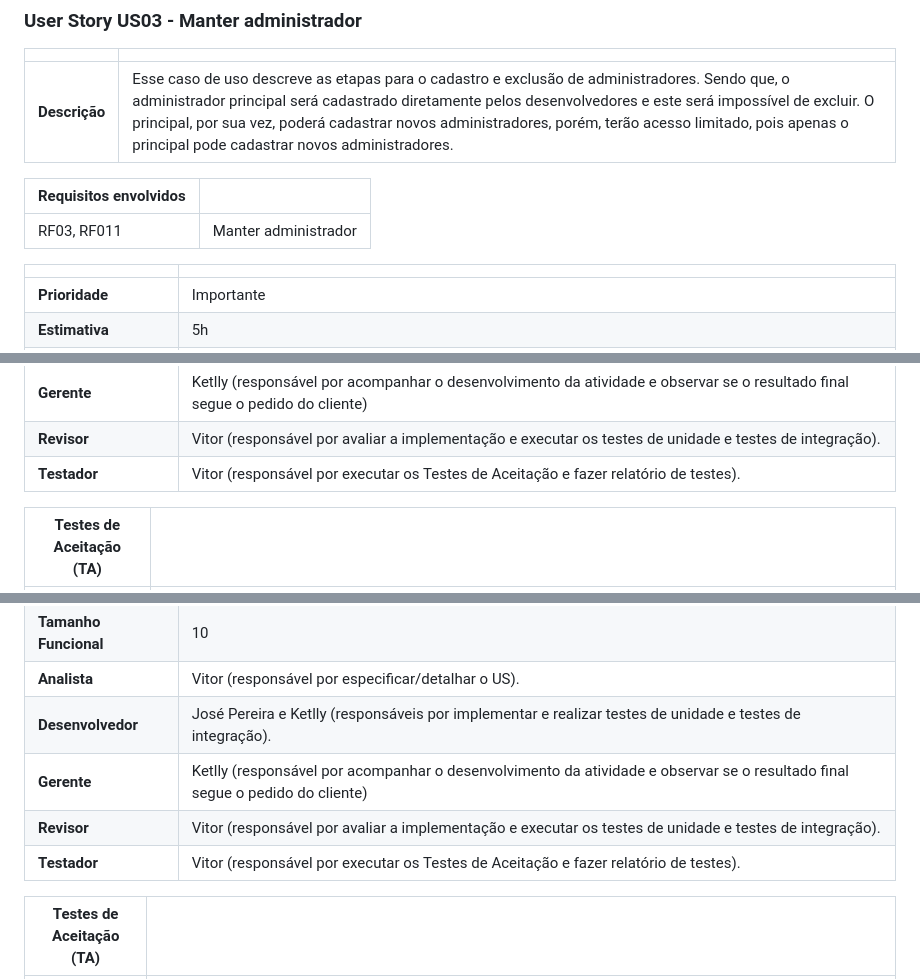
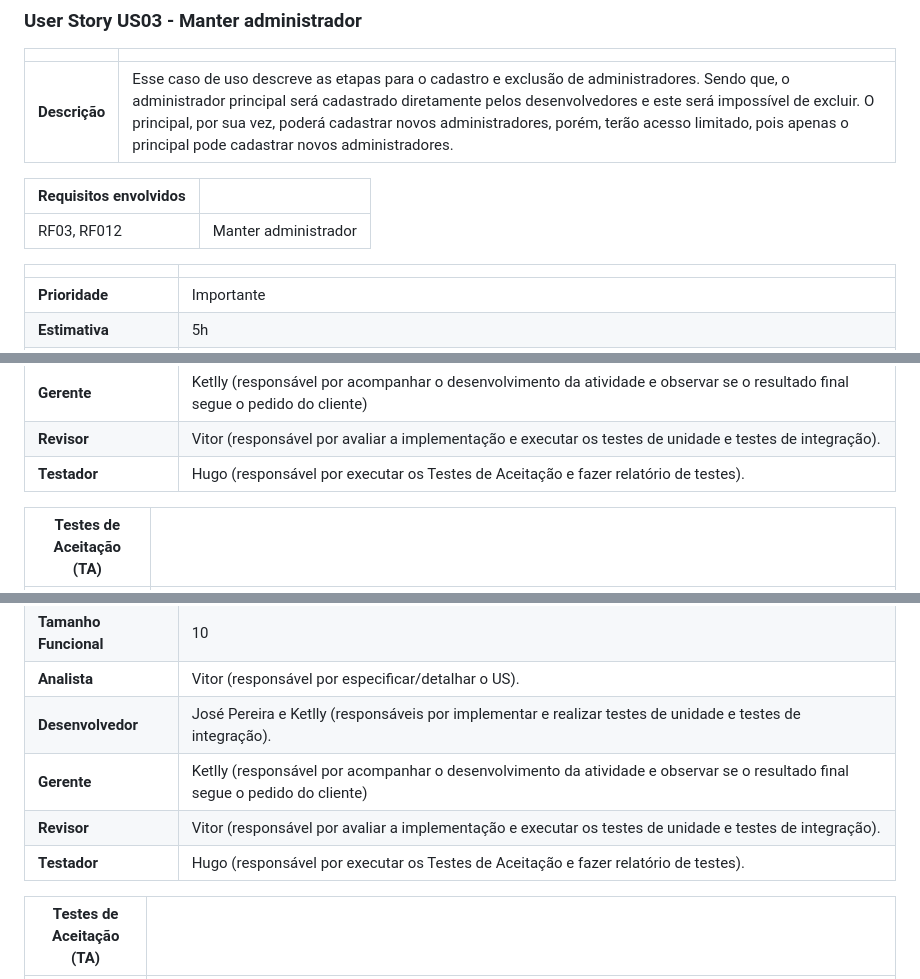
Before and after one commit to vitordaniel31/sisvenda, a Markdown page: docs/client-doc-userstories.md, 3 parts joined by grey strips. Rendered like a GitHub page.

```diff
--- a/docs/client-doc-userstories.md
+++ b/docs/client-doc-userstories.md
@@ -88,7 +88,7 @@ Este documento descreve os User Stories criados a partir da Lista de Requisitos
 
 | **Requisitos envolvidos** |                                                    |
 | -------------     | :------------------------------------------------------------- |
-| RF03, RF011      | Manter administrador 				|
+| RF03, RF012      | Manter administrador 				|
 
 |                           |                                     |
 | ------------------------- | ----------------------------------- |
@@ -100,7 +100,7 @@ Este documento descreve os User Stories criados a partir da Lista de Requisitos
 | **Desenvolvedor**         |  José Pereira e Ketlly (responsáveis por implementar e realizar testes de unidade e testes de integração).
 | **Gerente**         |  Ketlly (responsável por acompanhar o desenvolvimento da atividade e observar se o resultado final segue o pedido do cliente)                                  |
 | **Revisor**               |  Vitor (responsável por avaliar a implementação e executar os testes de unidade e testes de integração).                          |
-| **Testador**              |  Vitor (responsável por executar os Testes de Aceitação e fazer  relatório de testes).                         |
+| **Testador**              |  Hugo  (responsável por executar os Testes de Aceitação e fazer  relatório de testes).                         |
 
 
 
@@ -133,10 +133,10 @@ Este documento descreve os User Stories criados a partir da Lista de Requisitos
 | **Tempo Gasto (real):**   |                                     |
 | **Tamanho Funcional**     | 10                                  |
 | **Analista**            	| Vitor (responsável por especificar/detalhar o US).                              |
-| **Desenvolvedor**         |  José Pereira e Ketlly (responsáveis por implementar e realizar testes de unidade e testes de integração).
+| **Desenvolvedor**         |  José Pereira e Ketlly  (responsáveis por implementar e realizar testes de unidade e testes de integração).
 | **Gerente**         |  Ketlly (responsável por acompanhar o desenvolvimento da atividade e observar se o resultado final segue o pedido do cliente)                                  |
 | **Revisor**               |  Vitor (responsável por avaliar a implementação e executar os testes de unidade e testes de integração).                          |
-| **Testador**              |  Vitor (responsável por executar os Testes de Aceitação e fazer  relatório de testes).                         |
+| **Testador**              |  Hugo (responsável por executar os Testes de Aceitação e fazer  relatório de testes).                         |
 
 
 
```
Also changed, not shown: other parts of docs/client-doc-userstories.md (+13 -13 lines).
